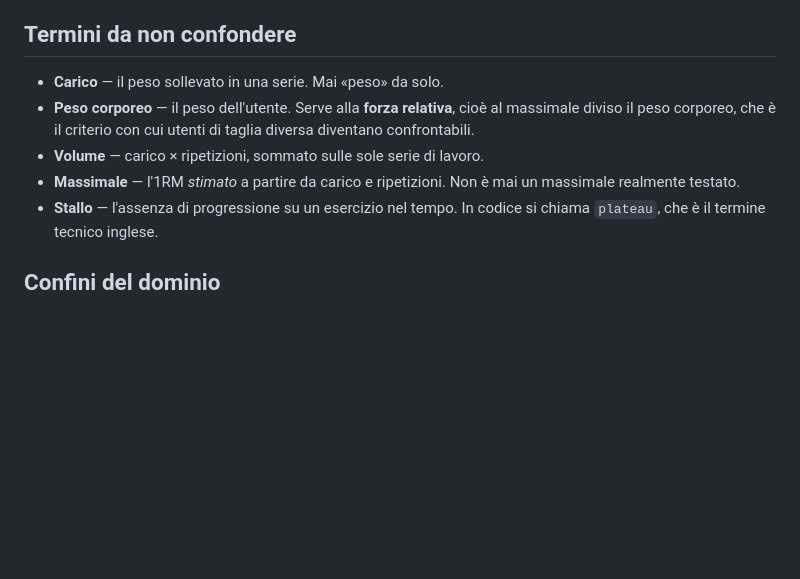
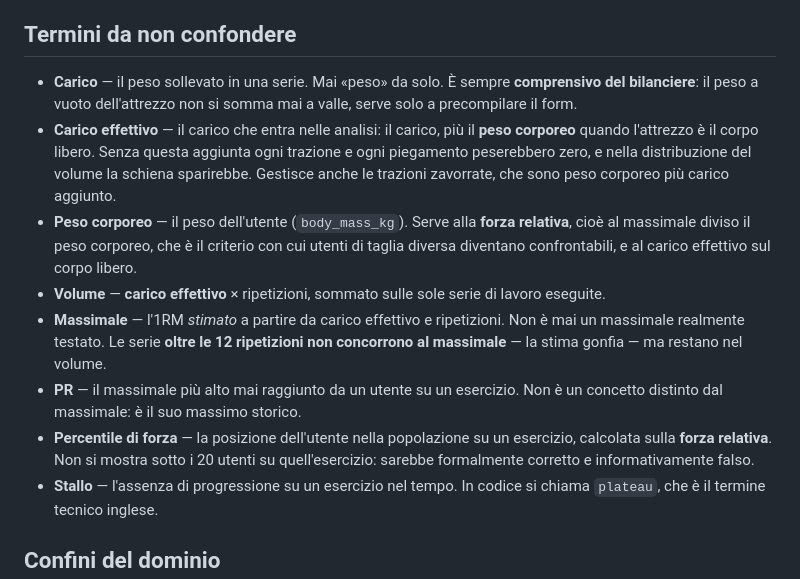
Before and after one commit to cavallinilorenzo/progressive-unimore-project, a Markdown page: CONTEXT.md, the part around the change. Drawn GitHub-style; blank space fills up the shorter version.

```diff
--- a/CONTEXT.md
+++ b/CONTEXT.md
@@ -52,10 +52,13 @@ Bilanciere, manubri, macchina, cavi, corpo libero. Serve a filtrare e raggruppar
 
 ## Termini da non confondere
 
-- **Carico** — il peso sollevato in una serie. Mai «peso» da solo.
-- **Peso corporeo** — il peso dell'utente. Serve alla **forza relativa**, cioè al massimale diviso il peso corporeo, che è il criterio con cui utenti di taglia diversa diventano confrontabili.
-- **Volume** — carico × ripetizioni, sommato sulle sole serie di lavoro.
-- **Massimale** — l'1RM *stimato* a partire da carico e ripetizioni. Non è mai un massimale realmente testato.
+- **Carico** — il peso sollevato in una serie. Mai «peso» da solo. È sempre **comprensivo del bilanciere**: il peso a vuoto dell'attrezzo non si somma mai a valle, serve solo a precompilare il form.
+- **Carico effettivo** — il carico che entra nelle analisi: il carico, più il **peso corporeo** quando l'attrezzo è il corpo libero. Senza questa aggiunta ogni trazione e ogni piegamento peserebbero zero, e nella distribuzione del volume la schiena sparirebbe. Gestisce anche le trazioni zavorrate, che sono peso corporeo più carico aggiunto.
+- **Peso corporeo** — il peso dell'utente (`body_mass_kg`). Serve alla **forza relativa**, cioè al massimale diviso il peso corporeo, che è il criterio con cui utenti di taglia diversa diventano confrontabili, e al carico effettivo sul corpo libero.
+- **Volume** — **carico effettivo** × ripetizioni, sommato sulle sole serie di lavoro eseguite.
+- **Massimale** — l'1RM *stimato* a partire da carico effettivo e ripetizioni. Non è mai un massimale realmente testato. Le serie **oltre le 12 ripetizioni non concorrono al massimale** — la stima gonfia — ma restano nel volume.
+- **PR** — il massimale più alto mai raggiunto da un utente su un esercizio. Non è un concetto distinto dal massimale: è il suo massimo storico.
+- **Percentile di forza** — la posizione dell'utente nella popolazione su un esercizio, calcolata sulla **forza relativa**. Non si mostra sotto i 20 utenti su quell'esercizio: sarebbe formalmente corretto e informativamente falso.
 - **Stallo** — l'assenza di progressione su un esercizio nel tempo. In codice si chiama `plateau`, che è il termine tecnico inglese.
 
 ## Confini del dominio
```
Also changed, not shown: docs/adr/0006-carico-effettivo-include-il-peso-corporeo.md (added, +19 -0 lines).
